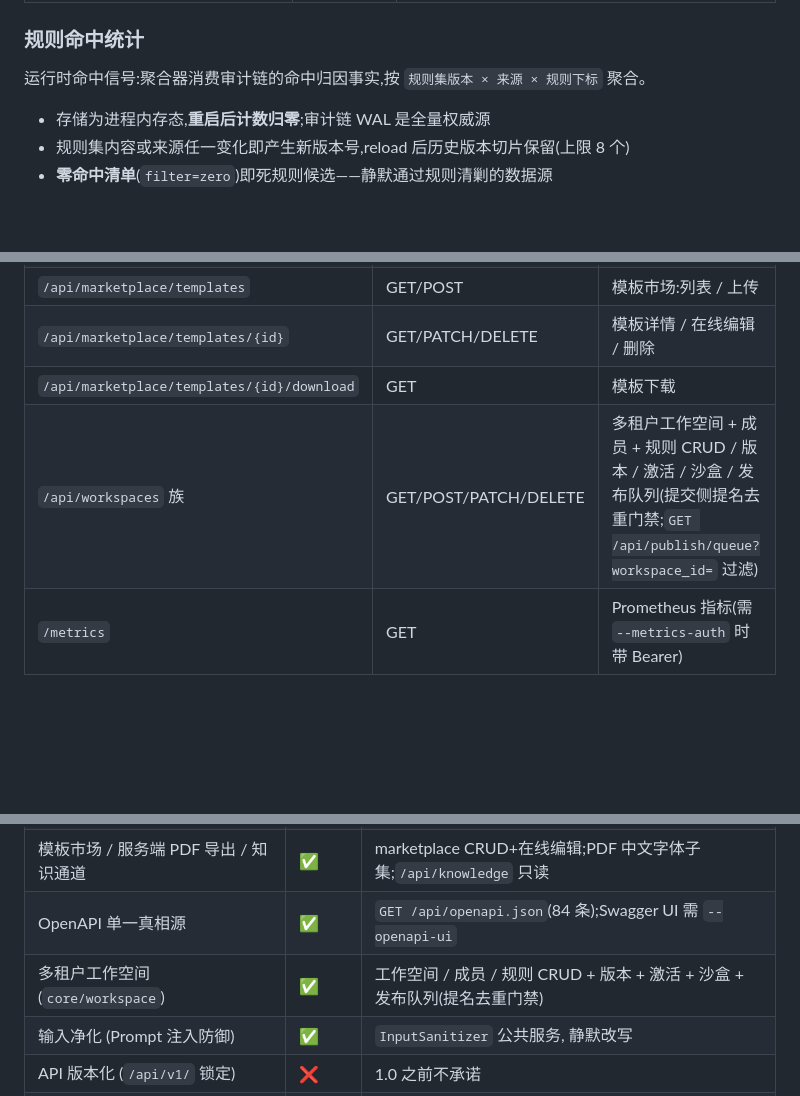
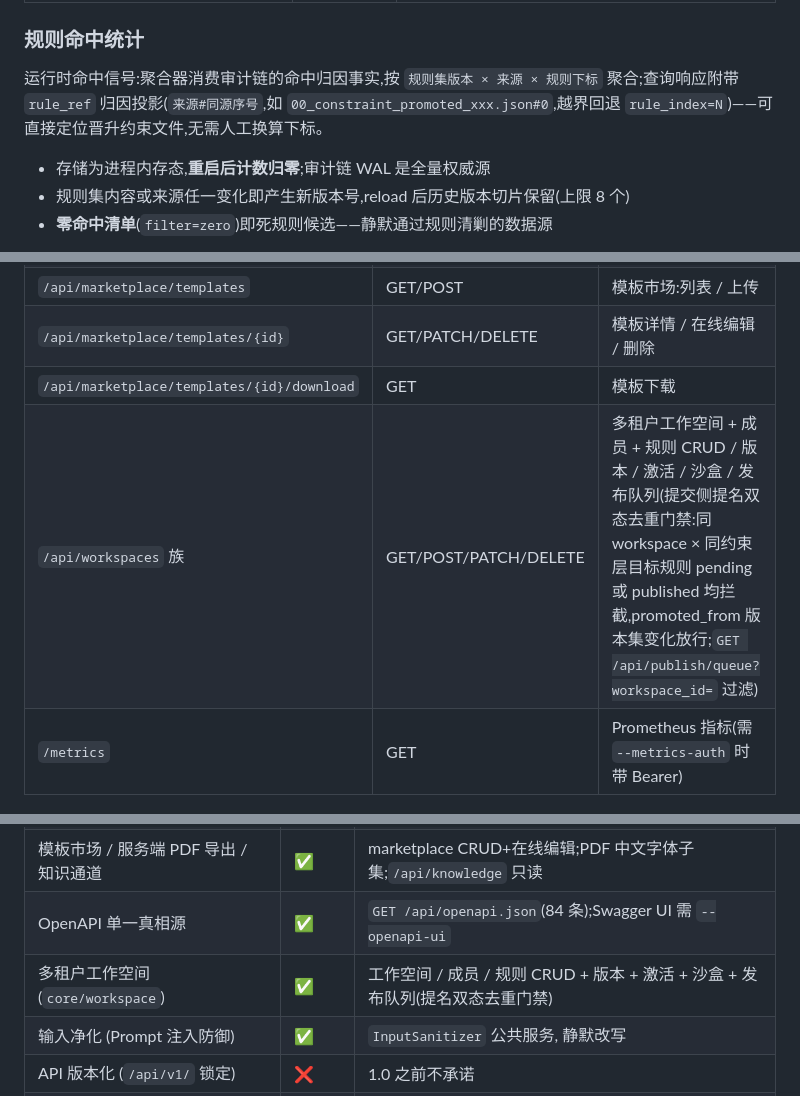
Before and after one commit to evorule/evorule-server, a Markdown page: README.md, 3 parts joined by grey strips. GitHub-like rendering; blank space fills up the shorter version.

```diff
--- a/README.md
+++ b/README.md
@@ -935,7 +935,7 @@ curl -X POST http://localhost:18080/api/platform/auth/login \
 
 ### 规则命中统计
 
-运行时命中信号:聚合器消费审计链的命中归因事实,按 `规则集版本 × 来源 × 规则下标` 聚合。
+运行时命中信号:聚合器消费审计链的命中归因事实,按 `规则集版本 × 来源 × 规则下标` 聚合;查询响应附带 `rule_ref` 归因投影(`来源#同源序号`,如 `00_constraint_promoted_xxx.json#0`,越界回退 `rule_index=N`)——可直接定位晋升约束文件,无需人工换算下标。
 
 - 存储为进程内存态,**重启后计数归零**;审计链 WAL 是全量权威源
 - 规则集内容或来源任一变化即产生新版本号,reload 后历史版本切片保留(上限 8 个)
@@ -972,7 +972,7 @@ evorule_rules_zero_hits
 | `/api/marketplace/templates` | GET/POST | 模板市场:列表 / 上传 |
 | `/api/marketplace/templates/{id}` | GET/PATCH/DELETE | 模板详情 / 在线编辑 / 删除 |
 | `/api/marketplace/templates/{id}/download` | GET | 模板下载 |
-| `/api/workspaces` 族 | GET/POST/PATCH/DELETE | 多租户工作空间 + 成员 + 规则 CRUD / 版本 / 激活 / 沙盒 / 发布队列(提交侧提名去重门禁;`GET /api/publish/queue?workspace_id=` 过滤) |
+| `/api/workspaces` 族 | GET/POST/PATCH/DELETE | 多租户工作空间 + 成员 + 规则 CRUD / 版本 / 激活 / 沙盒 / 发布队列(提交侧提名双态去重门禁:同 workspace × 同约束层目标规则 pending 或 published 均拦截,promoted_from 版本集变化放行;`GET /api/publish/queue?workspace_id=` 过滤) |
 | `/metrics` | GET | Prometheus 指标(需 `--metrics-auth` 时带 Bearer) |
 
 ### 深入阅读
@@ -1189,7 +1189,7 @@ cargo build --release
 | 确定性原生插件(physics / indicator)      | ✅       | 辛积分器物理内核;pandas 逐位对齐技术指标 |
 | 模板市场 / 服务端 PDF 导出 / 知识通道    | ✅       | marketplace CRUD+在线编辑;PDF 中文字体子集;`/api/knowledge` 只读 |
 | OpenAPI 单一真相源                       | ✅       | `GET /api/openapi.json`(84 条);Swagger UI 需 `--openapi-ui` |
-| 多租户工作空间 (`core/workspace`)        | ✅       | 工作空间 / 成员 / 规则 CRUD + 版本 + 激活 + 沙盒 + 发布队列(提名去重门禁) |
+| 多租户工作空间 (`core/workspace`)        | ✅       | 工作空间 / 成员 / 规则 CRUD + 版本 + 激活 + 沙盒 + 发布队列(提名双态去重门禁) |
 | 输入净化 (Prompt 注入防御)               | ✅       | `InputSanitizer` 公共服务, 静默改写   |
 | API 版本化 (`/api/v1/` 锁定)             | ❌       | 1.0 之前不承诺                        |
 | 多反应器协作原语                         | ❌       | 路线图                                |
```
Also changed, not shown: other parts of README.md (+3 -3 lines), CHANGELOG.md (+9 -0 lines).
